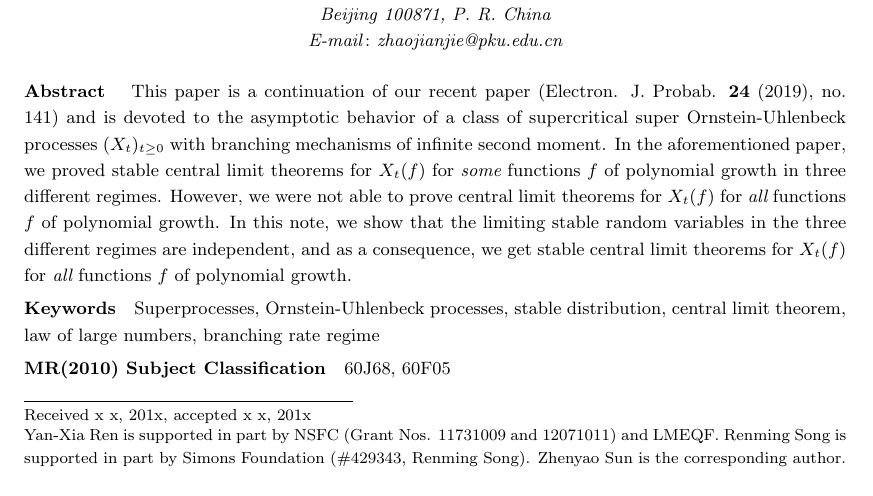
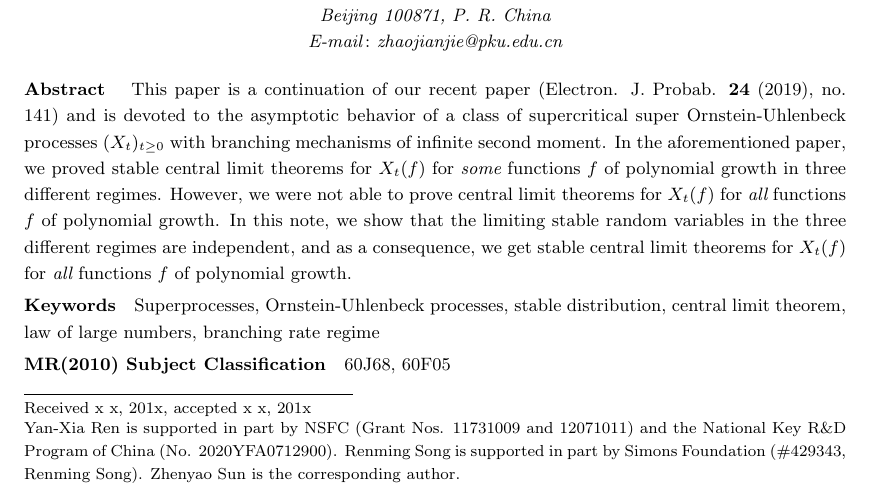
Before and after one commit to someonedomath/StableSuperCLT, a LaTeX document (Proof_AMSE/supCLT-ind-AMSE3.tex): part of page 1 of 12, cut so that both start at the same text. Compiled offline with pdfLaTeX.

Commit message:
update supCLT-ind-AMSE3.tex

```diff
--- a/Proof_AMSE/supCLT-ind-AMSE3.tex
+++ b/Proof_AMSE/supCLT-ind-AMSE3.tex
@@ -29,7 +29,10 @@ plus 2pt minus 2pt
 \TitleMark{Stable CLT for super-OU processes, II}
 
 \title{Stable Central Limit Theorems for Super Ornstein-Uhlenbeck Processes, II
-\footnote{Yan-Xia Ren is supported in part by NSFC (Grant Nos. 11731009 and 12071011) and LMEQF. Renming Song is supported in part by Simons Foundation (\#429343, Renming Song). Zhenyao Sun is the corresponding author.}}
+\footnote{Yan-Xia Ren is supported in part by NSFC (Grant Nos. 11731009 and 12071011)
+%and LMEQF.
+and the National Key R\&D Program of China (No. 2020YFA0712900).
+Renming Song is supported in part by Simons Foundation (\#429343, Renming Song). Zhenyao Sun is the corresponding author.}}
 
 \author{Yan-Xia \uppercase{Ren}}             %%%  1st Author's information   %%%
     {LMAM School of Mathematical Sciences \& Center for Statistical Science, Peking University, \\
```
